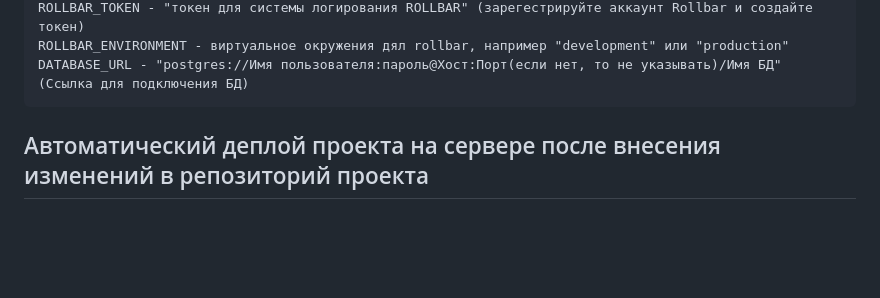
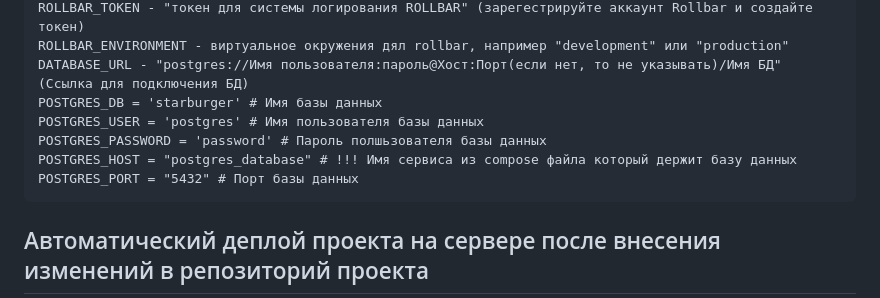
Before and after one commit to Dmitriy877/starburger-docker, a Markdown page: README.md, the part around the change. Rendered like a GitHub page; blank space fills up the shorter version.

Commit message:
Add database settings in Readme
Add database settings in Readme

````diff
--- a/README.md
+++ b/README.md
@@ -151,6 +151,11 @@ YANDEX_API_KEY — "Api ключ к сервису Yandex geocoder API"
 ROLLBAR_TOKEN - "токен для системы логирования ROLLBAR" (зарегестрируйте аккаунт Rollbar и создайте токен)
 ROLLBAR_ENVIRONMENT - виртуальное окружения дял rollbar, например "development" или "production"
 DATABASE_URL - "postgres://Имя пользователя:пароль@Хост:Порт(если нет, то не указывать)/Имя БД" (Ссылка для подключения БД)
+POSTGRES_DB = 'starburger' # Имя базы данных
+POSTGRES_USER = 'postgres' # Имя пользователя базы данных
+POSTGRES_PASSWORD = 'password' # Пароль полшьзователя базы данных
+POSTGRES_HOST = "postgres_database" # !!! Имя сервиса из compose файла который держит базу данных
+POSTGRES_PORT = "5432" # Порт базы данных
 ```
 
 ## Автоматический деплой проекта на сервере после внесения изменений в репозиторий проекта
````
